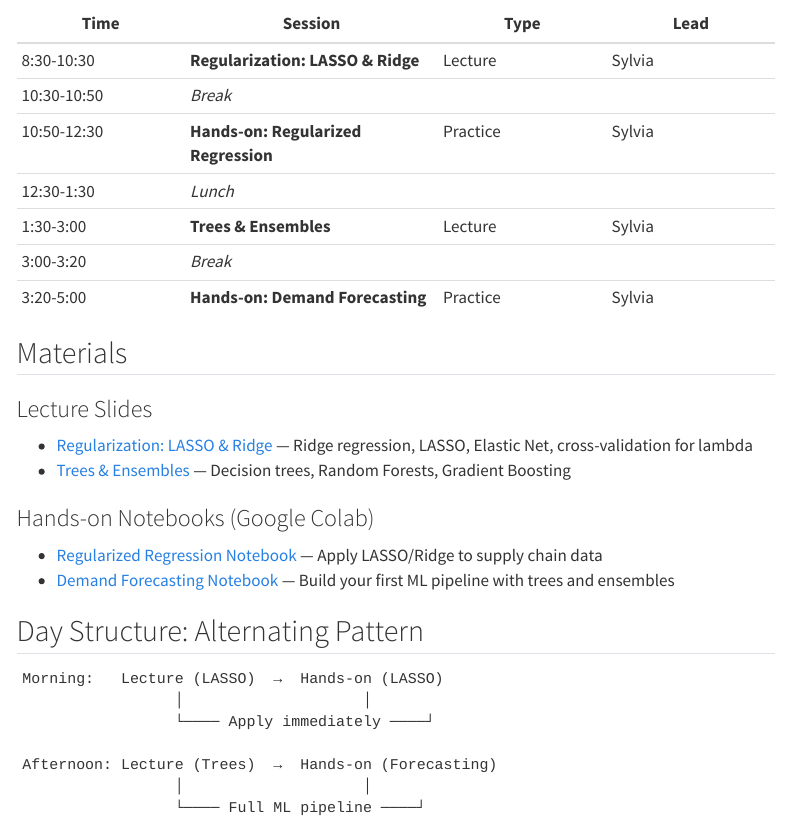
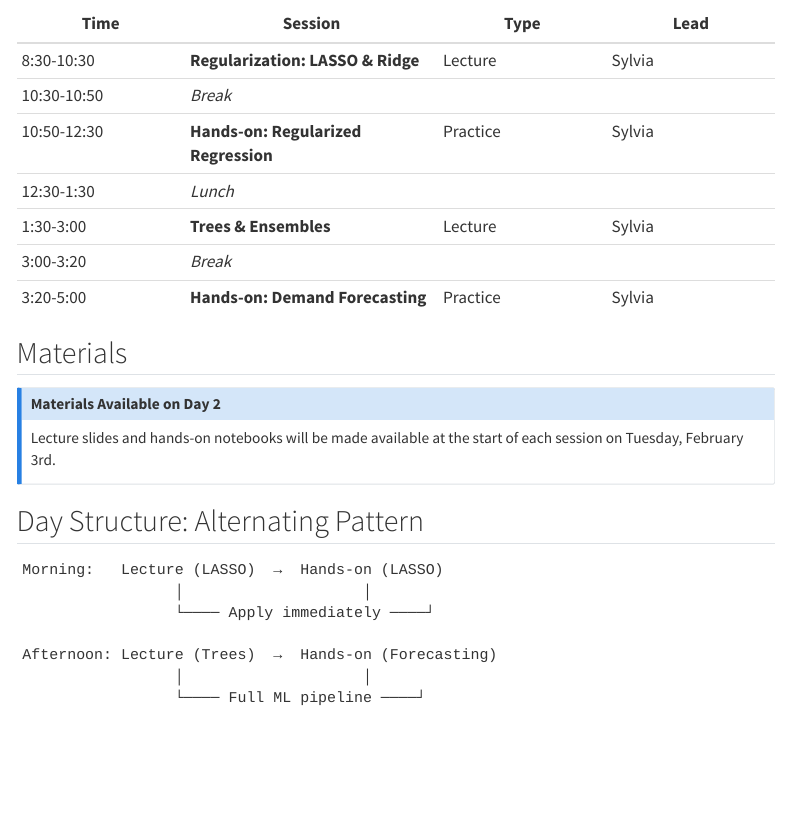
Before and after one commit to sysylvia/ethiopia-ds-workshop-2026, a Quarto document (day-2/index.qmd): the page in a window 1100 px wide, from 670 px down. Rendered offline with R 4.5, knitr and Pandoc in place of Quarto, with nearby package versions; menus at the side of the page are left out.

Commit message:
chore(website): remove Day 2 material links until session
Hide slides and notebook links for Day 2 until the session begins:
- day-2/index.qmd: Replace links with "Available Day 2" callout
- schedule.qmd: Replace material links with "Available Day 2" text
- _quarto.yml: Comment out Day 2 sidebar navigation links

Co-Authored-By: Claude Opus 4.5 <noreply@anthropic.com>

```diff
--- a/_quarto.yml
+++ b/_quarto.yml
@@ -60,14 +60,15 @@ website:
         contents:
           - href: day-2/index.qmd
             text: "Overview"
-          - href: day-2/slides-lasso.qmd
-            text: "Slides: LASSO & Ridge"
-          - href: day-2/slides-trees.qmd
-            text: "Slides: Trees & Ensembles"
-          - href: day-2/notebook-lasso.qmd
-            text: "Hands-on: Regularized Regression"
-          - href: day-2/notebook-forecasting.qmd
-            text: "Hands-on: Demand Forecasting"
+          # Materials available on Day 2
+          # - href: day-2/slides-lasso.qmd
+          #   text: "Slides: LASSO & Ridge"
+          # - href: day-2/slides-trees.qmd
+          #   text: "Slides: Trees & Ensembles"
+          # - href: day-2/notebook-lasso.qmd
+          #   text: "Hands-on: Regularized Regression"
+          # - href: day-2/notebook-forecasting.qmd
+          #   text: "Hands-on: Demand Forecasting"
       - section: "Day 3: Integration"
         contents:
           - href: day-3/index.qmd
--- a/day-2/index.qmd
+++ b/day-2/index.qmd
@@ -35,15 +35,10 @@ By the end of Day 2, you will be able to:
 
 ## Materials
 
-### Lecture Slides
-
-- [Regularization: LASSO & Ridge](slides-lasso.qmd) — Ridge regression, LASSO, Elastic Net, cross-validation for lambda
-- [Trees & Ensembles](slides-trees.qmd) — Decision trees, Random Forests, Gradient Boosting
-
-### Hands-on Notebooks (Google Colab)
-
-- [Regularized Regression Notebook](notebook-lasso.qmd) — Apply LASSO/Ridge to supply chain data
-- [Demand Forecasting Notebook](notebook-forecasting.qmd) — Build your first ML pipeline with trees and ensembles
+::: {.callout-note}
+## Materials Available on Day 2
+Lecture slides and hands-on notebooks will be made available at the start of each session on Tuesday, February 3rd.
+:::
 
 ## Day Structure: Alternating Pattern
 
```
Also changed, not shown: schedule.qmd (+4 -4 lines).
